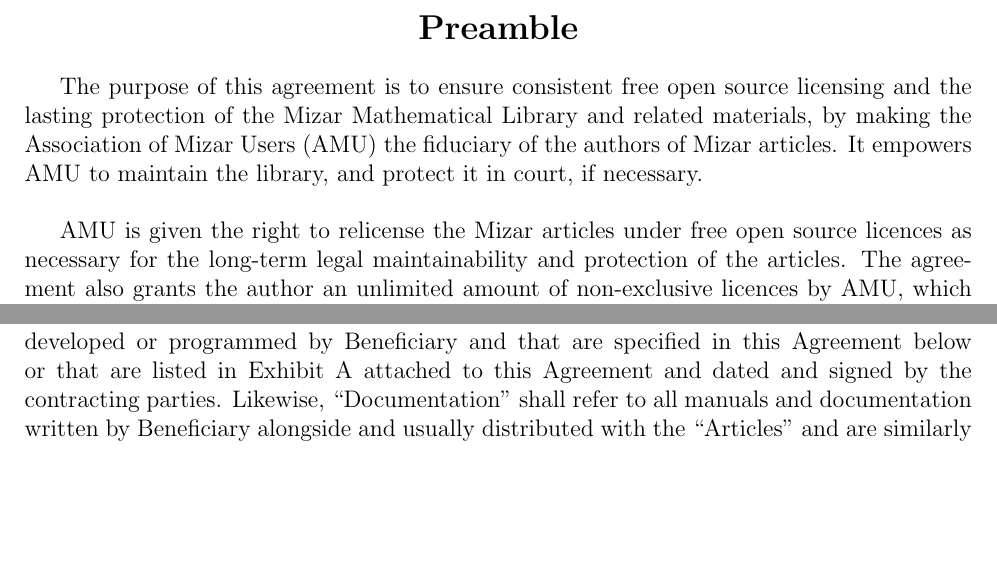
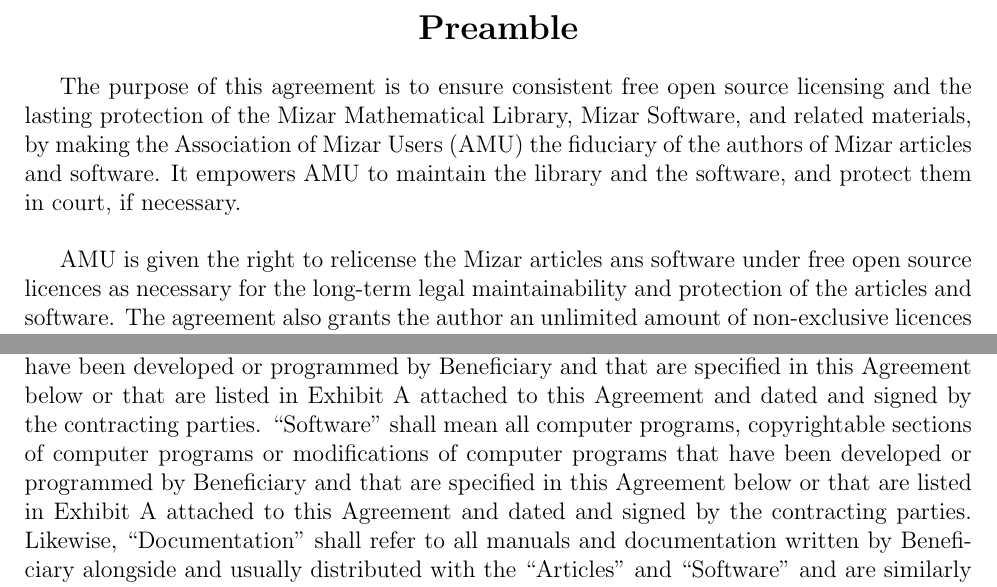
Before and after one commit to JUrban/MMLLicense, a LaTeX document (Mizar_FLA.tex): two parts of pages 1 and 3 of 4, joined at a grey line, cut so that both start at the same text, the shorter picture padded with empty space. Compiled offline with pdfLaTeX.

Commit message:
added Software

```diff
--- a/Mizar_FLA.tex
+++ b/Mizar_FLA.tex
@@ -81,13 +81,15 @@
 \end{center}
 
 The purpose of this agreement is to ensure consistent free open source
-licensing and the lasting protection of the Mizar Mathematical Library
+licensing and the lasting protection of the Mizar Mathematical
+Library, Mizar Software,
 and related materials, by making the
 Association of Mizar Users (AMU) the fiduciary of the authors of
-Mizar articles.  It empowers AMU to maintain the library, and protect
-it in court, if necessary.\\
+Mizar articles and software.  It empowers AMU to maintain the library
+and the software, and protect
+them in court, if necessary.\\
 
-AMU is given the right to relicense the Mizar articles under free open
+AMU is given the right to relicense the Mizar articles ans software under free open
 source licences as necessary for the long-term legal maintainability
-and protection of the articles. The agreement also grants the author
+and protection of the articles and software. The agreement also grants the author
 an unlimited amount of non-exclusive licences by AMU, which allow
@@ -215,9 +221,16 @@
 of mathematical articles or modifications of mathematical articles that have
 been developed or programmed by Beneficiary and that are specified in
 this Agreement below or that are listed in Exhibit A attached to this
-Agreement and dated and signed by the contracting parties. Likewise,
+Agreement and dated and signed by the contracting parties.
+``Software'' shall mean all computer programs, copyrightable sections
+of computer programs or modifications of computer programs that have
+been developed or programmed by Beneficiary and that are specified in
+this Agreement below or that are listed in Exhibit A attached to this
+Agreement and dated and signed by the contracting parties.
+Likewise,
 ``Documentation'' shall refer to all manuals and documentation written
 by Beneficiary alongside and usually distributed with the ``Articles''
+and ``Software''
 and are similarly specified below or listed in Exhibit A:
 \begin{alltt}
     __________________________________________________________________
```
Also changed, not shown: Mizar_FLA.tex (34 more changed lines).
